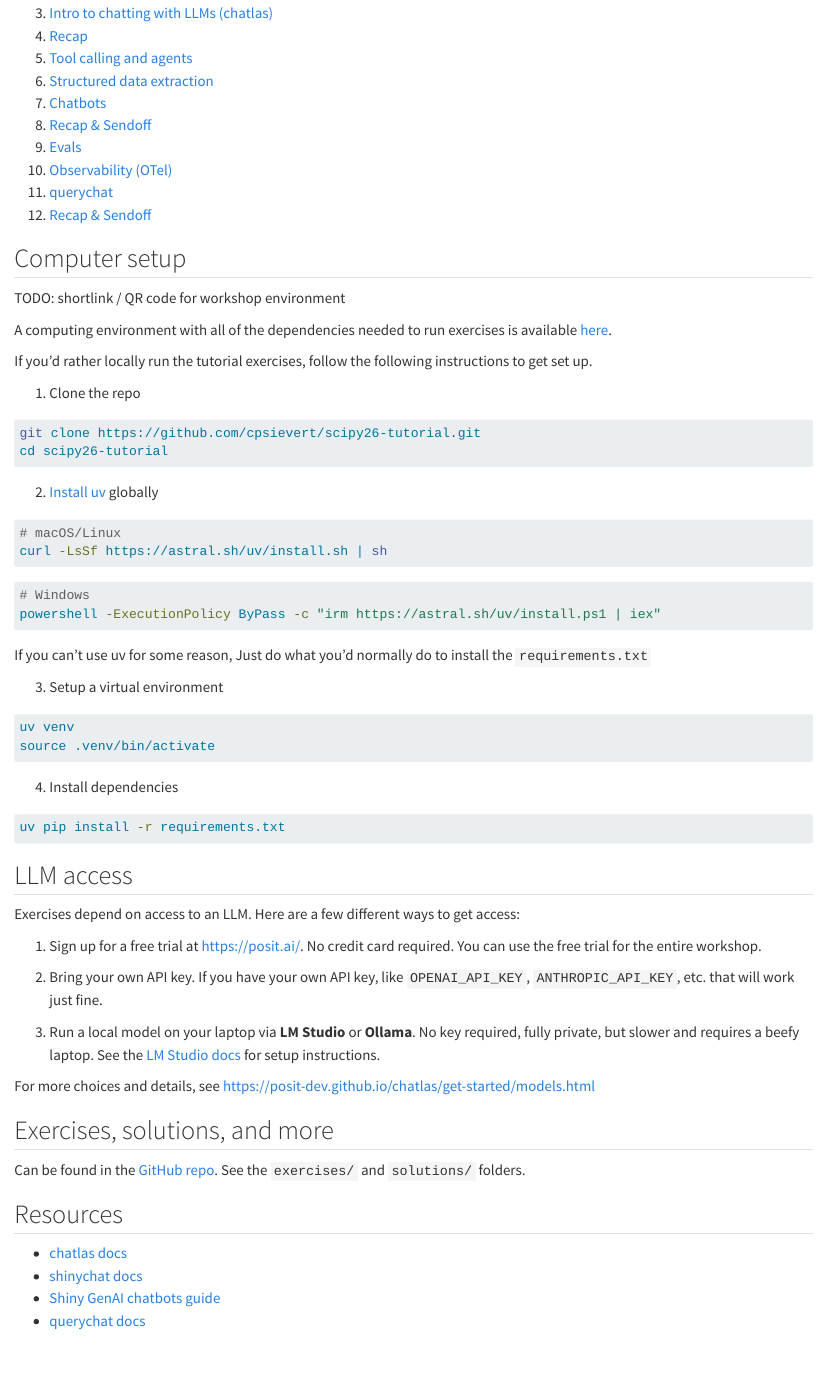
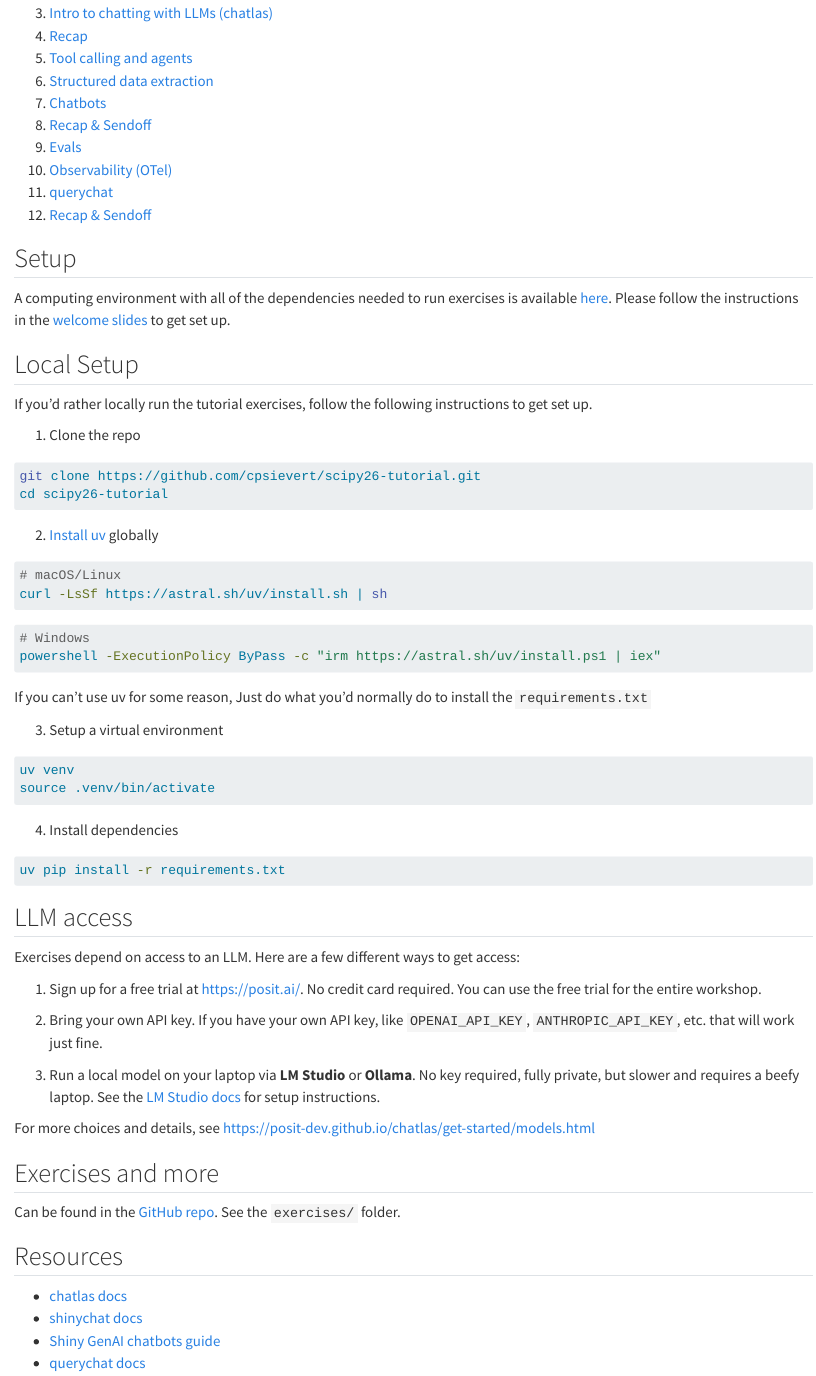
Before and after one commit to cpsievert/scipy26-tutorial, a Quarto document (index.qmd): the page in a window 1100 px wide, from 740 px down. Rendered offline with R 4.5, knitr and Pandoc in place of Quarto, with nearby package versions.

Commit message:
progress

```diff
--- a/index.qmd
+++ b/index.qmd
@@ -32,11 +32,11 @@ A 4-hour hands-on tutorial on building safe, verifiable, and maintainable AI app
 11. [querychat](slides/10-chat-query.html)
 12. [Recap & Sendoff](slides/11-sendoff.html)
 
-## Computer setup
+## Setup
 
-TODO: shortlink / QR code for workshop environment
+A computing environment with all of the dependencies needed to run exercises is available [here](https://dev.workshop.posit.team). Please follow the instructions in the [welcome slides](slides/00-welcome.html) to get set up.
 
-A computing environment with all of the dependencies needed to run exercises is available [here](https://workshop.posit.team).
+## Local Setup
 
 If you'd rather locally run the tutorial exercises, follow the following instructions to get set up.
 
@@ -86,9 +86,9 @@ Exercises depend on access to an LLM. Here are a few different ways to get acces
 
 For more choices and details, see https://posit-dev.github.io/chatlas/get-started/models.html
 
-## Exercises, solutions, and more
+## Exercises and more
 
-Can be found in the [GitHub repo](https://github.com/cpsievert/scipy26-tutorial). See the `exercises/` and `solutions/` folders.
+Can be found in the [GitHub repo](https://github.com/cpsievert/scipy26-tutorial). See the `exercises/` folder.
 
 ## Resources
 
```
